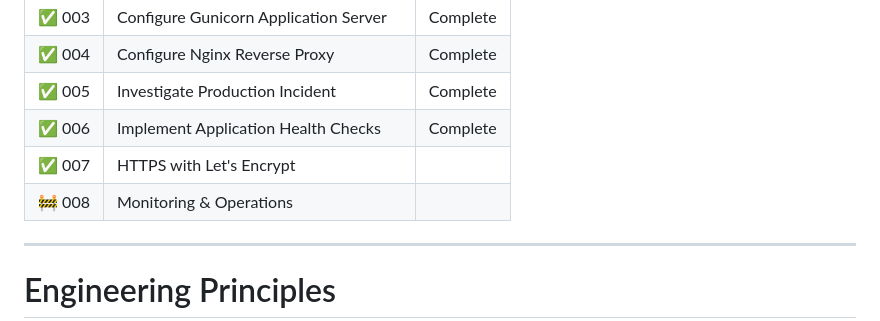
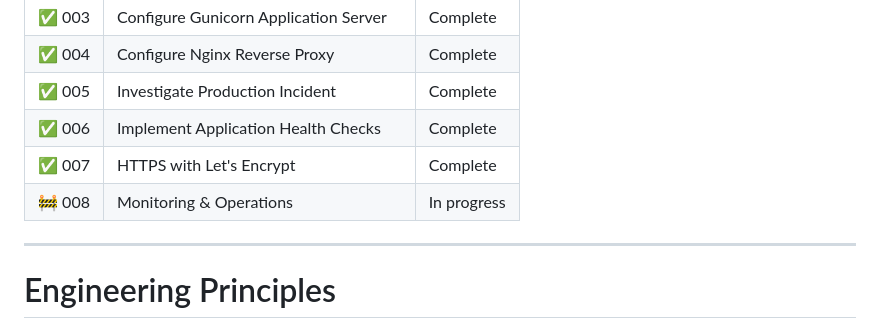
Before and after one commit to fmallari/project-atlas, a Markdown page: README.md, the part around the change. Drawn GitHub-style.

Commit message:
Update README with project details and highlights

```diff
--- a/README.md
+++ b/README.md
@@ -107,8 +107,8 @@ flowchart TD
 | ✅ 004 | Configure Nginx Reverse Proxy | Complete |
 | ✅ 005 | Investigate Production Incident | Complete |
 | ✅ 006 | Implement Application Health Checks | Complete |
-| ✅ 007 | HTTPS with Let's Encrypt |
-| 🚧 008 | Monitoring & Operations |
+| ✅ 007 | HTTPS with Let's Encrypt | Complete |
+| 🚧 008 | Monitoring & Operations | In progress |
 ---
 
 # Engineering Principles
```
